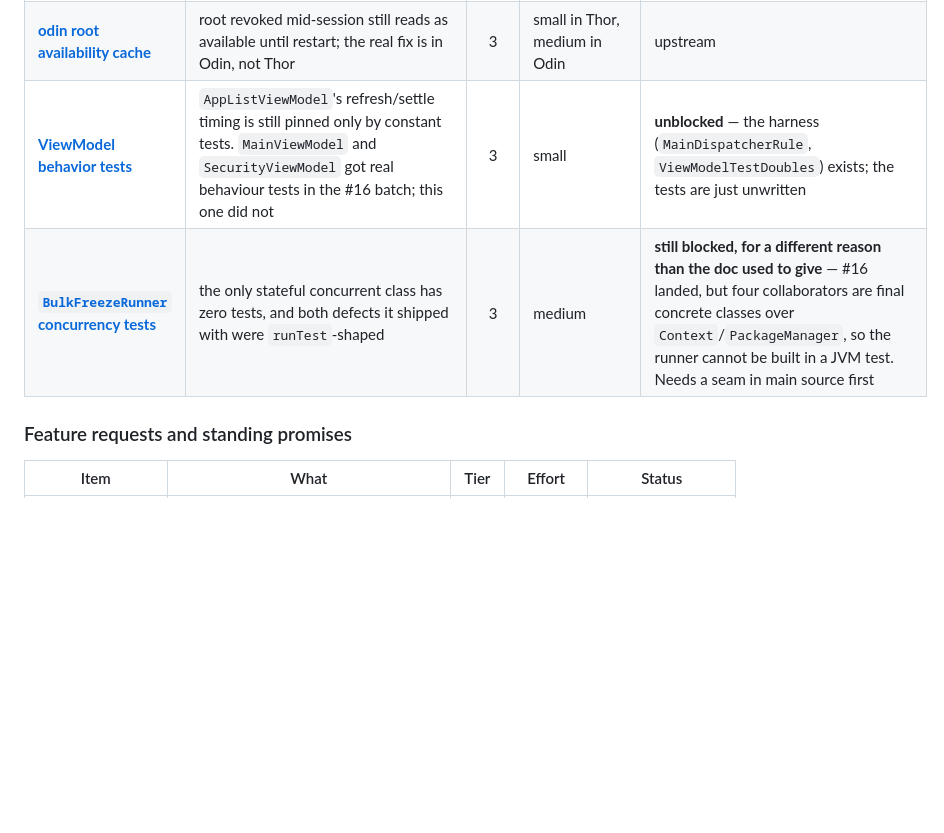
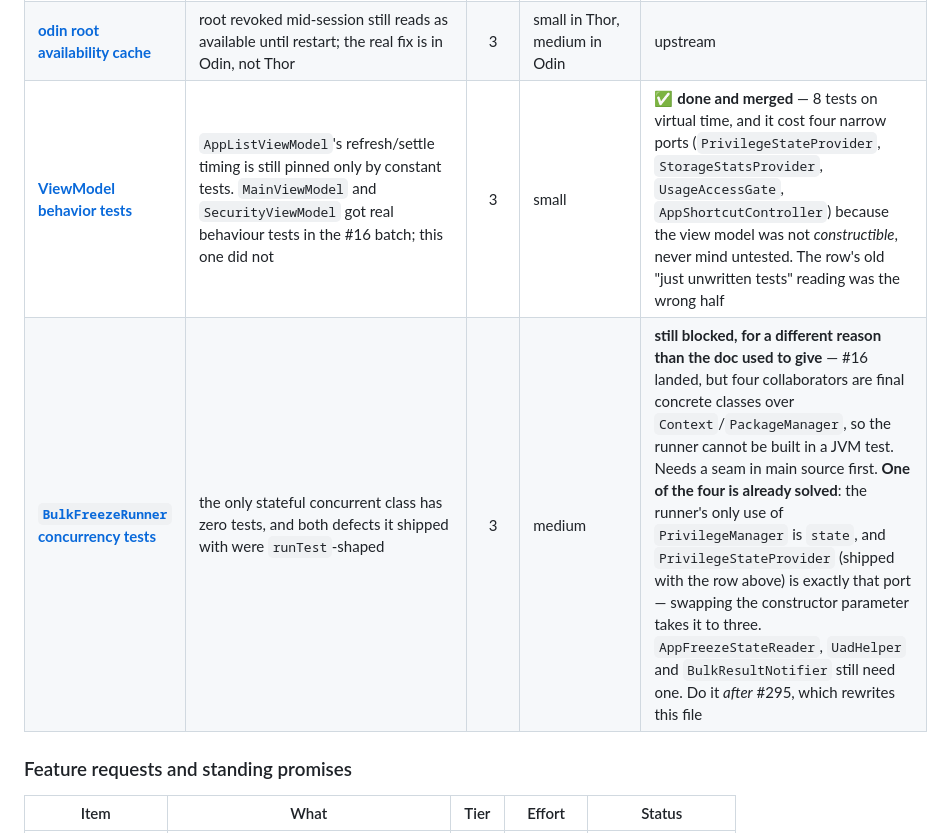
Before and after one commit to trinadhthatakula/Thor, a Markdown page: docs/follow-ups/README.md, the part around the change. GitHub-like rendering; blank space fills up the shorter version.

```diff
--- a/docs/follow-ups/README.md
+++ b/docs/follow-ups/README.md
@@ -68,8 +68,8 @@ Rows tagged 🔴 carry the roadmap's own "defer" verdict; the rest have had no o
 | **[`lastResult` has no expiry or invalidation](freezer-bulk-run-deferred-review-findings.md)** (§1) | a "Froze N apps" result survives for the process lifetime and is not cleared by the unfreeze paths that skip the runner | 3 | medium | wants the runner's tests first |
 | **[shortcut match flags for frozen system apps](shortcut-match-flags-system-apps.md)** | `appLabel`/`appIcon` drop frozen system apps; latent while pins stay user-apps-only, and the two sites must be fixed together or the icon becomes a white square | 3 | small | ✅ done — one lookup feeds both, `AppFreezeStateReader.MATCH_FLAGS` is now the single definition all three sites read, and the fallback icon no longer renders blank |
 | **[odin root availability cache](odin-root-availability-cache.md)** | root revoked mid-session still reads as available until restart; the real fix is in Odin, not Thor | 3 | small in Thor, medium in Odin | upstream |
-| **[ViewModel behavior tests](viewmodel-behavior-tests.md)** | `AppListViewModel`'s refresh/settle timing is still pinned only by constant tests. `MainViewModel` and `SecurityViewModel` got real behaviour tests in the #16 batch; this one did not | 3 | small | **unblocked** — the harness (`MainDispatcherRule`, `ViewModelTestDoubles`) exists; the tests are just unwritten |
-| **[`BulkFreezeRunner` concurrency tests](bulk-freeze-runner-concurrency-tests.md)** | the only stateful concurrent class has zero tests, and both defects it shipped with were `runTest`-shaped | 3 | medium | **still blocked, for a different reason than the doc used to give** — #16 landed, but four collaborators are final concrete classes over `Context`/`PackageManager`, so the runner cannot be built in a JVM test. Needs a seam in main source first |
+| **[ViewModel behavior tests](viewmodel-behavior-tests.md)** | `AppListViewModel`'s refresh/settle timing is still pinned only by constant tests. `MainViewModel` and `SecurityViewModel` got real behaviour tests in the #16 batch; this one did not | 3 | small | ✅ **done and merged** — 8 tests on virtual time, and it cost four narrow ports (`PrivilegeStateProvider`, `StorageStatsProvider`, `UsageAccessGate`, `AppShortcutController`) because the view model was not *constructible*, never mind untested. The row's old "just unwritten tests" reading was the wrong half |
+| **[`BulkFreezeRunner` concurrency tests](bulk-freeze-runner-concurrency-tests.md)** | the only stateful concurrent class has zero tests, and both defects it shipped with were `runTest`-shaped | 3 | medium | **still blocked, for a different reason than the doc used to give** — #16 landed, but four collaborators are final concrete classes over `Context`/`PackageManager`, so the runner cannot be built in a JVM test. Needs a seam in main source first. **One of the four is already solved**: the runner's only use of `PrivilegeManager` is `state`, and `PrivilegeStateProvider` (shipped with the row above) is exactly that port — swapping the constructor parameter takes it to three. `AppFreezeStateReader`, `UadHelper` and `BulkResultNotifier` still need one. Do it *after* #295, which rewrites this file |
 
 ### Feature requests and standing promises
 
```
Also changed, not shown: docs/follow-ups/bulk-freeze-runner-concurrency-tests.md (+7 -2 lines).
